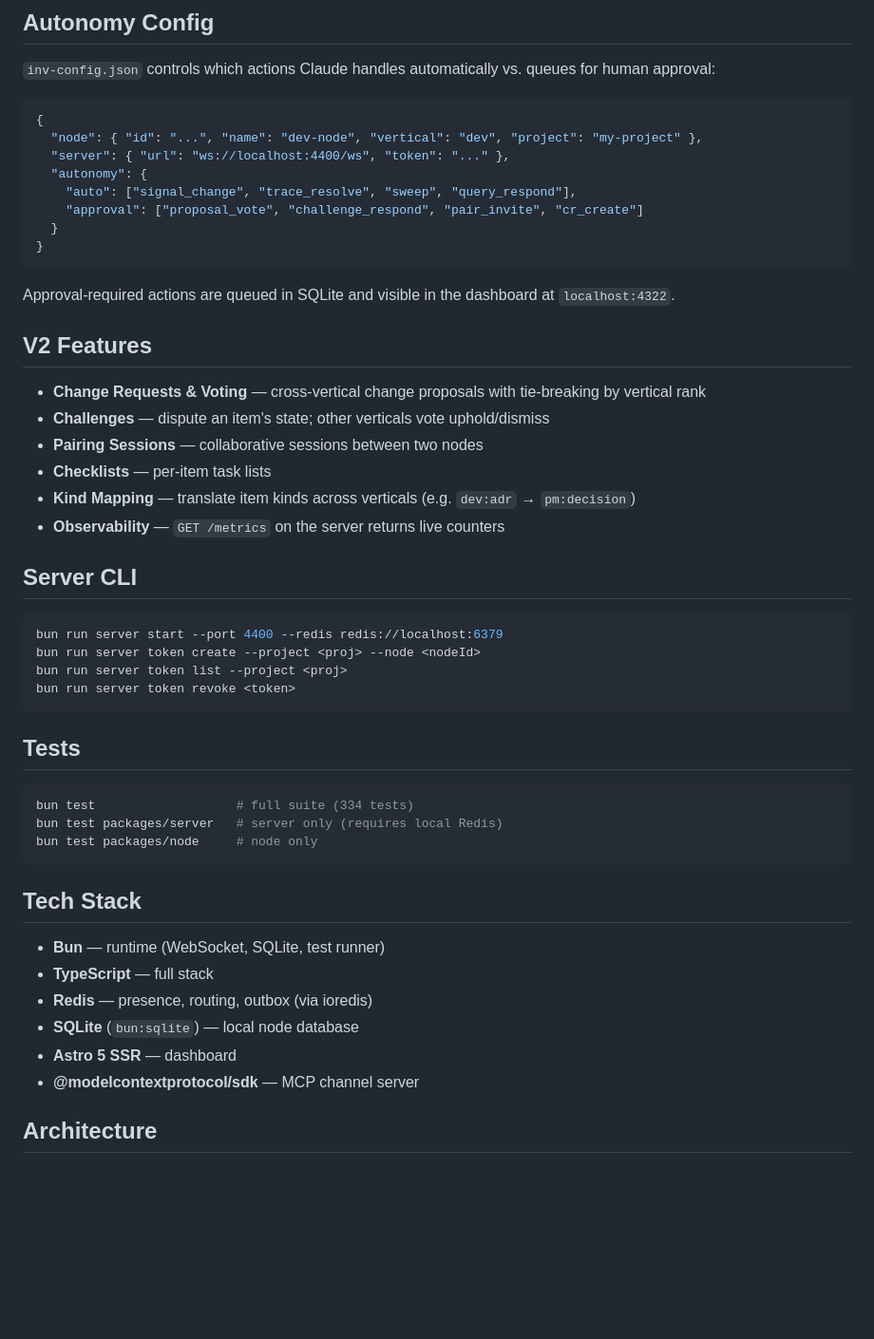
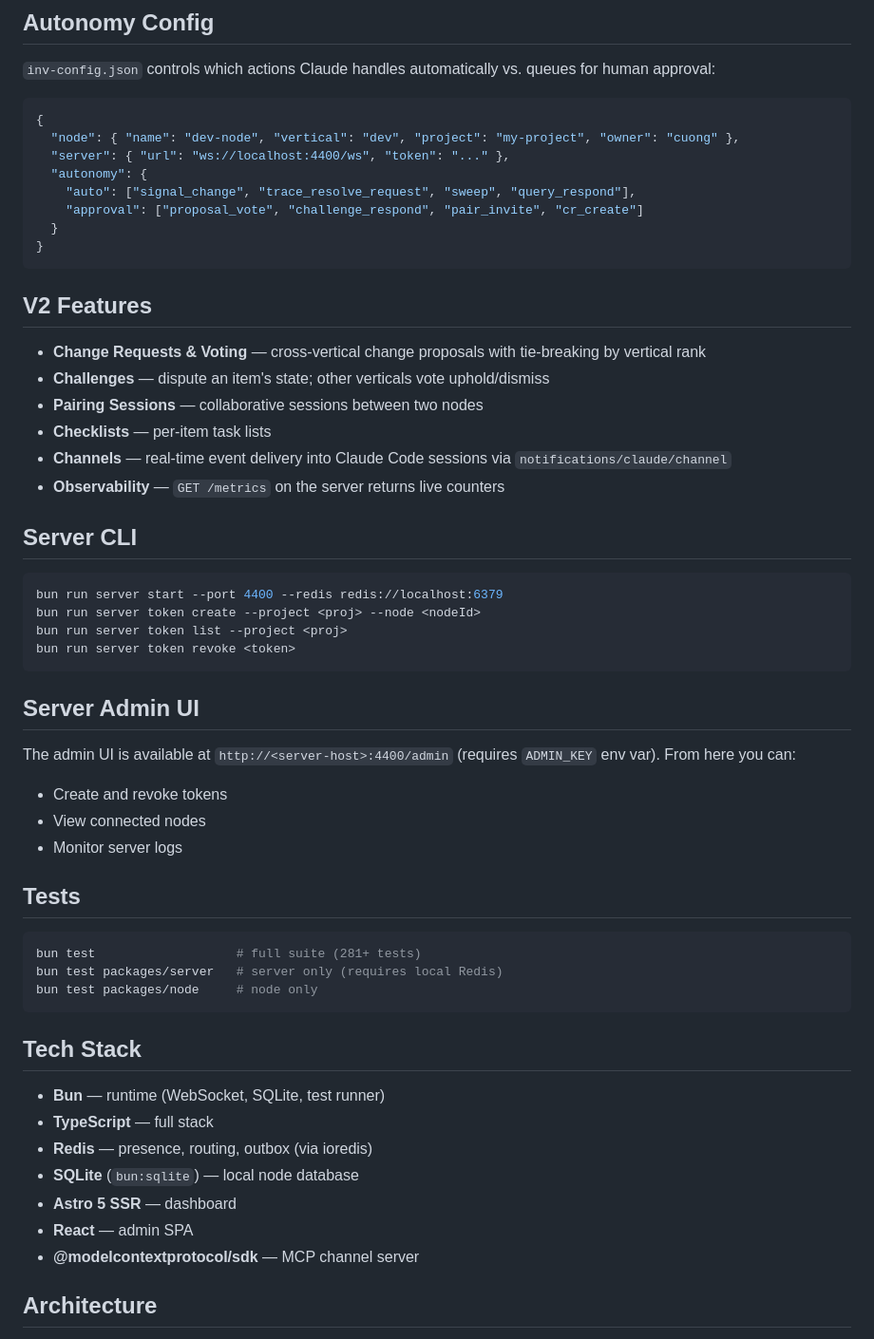
Before and after one commit to cuongtranba/ccom, a Markdown page: README.md, the part around one of its changes. Shown at 95% size. Rendered like a GitHub page; blank space fills up the shorter version.

````diff
--- a/README.md
+++ b/README.md
@@ -109,16 +134,14 @@ When a node propagates a change, all items that trace to the changed item are au
 
 ```json
 {
-  "node": { "id": "...", "name": "dev-node", "vertical": "dev", "project": "my-project" },
+  "node": { "name": "dev-node", "vertical": "dev", "project": "my-project", "owner": "cuong" },
   "server": { "url": "ws://localhost:4400/ws", "token": "..." },
   "autonomy": {
-    "auto": ["signal_change", "trace_resolve", "sweep", "query_respond"],
+    "auto": ["signal_change", "trace_resolve_request", "sweep", "query_respond"],
     "approval": ["proposal_vote", "challenge_respond", "pair_invite", "cr_create"]
   }
 }
 ```
-
-Approval-required actions are queued in SQLite and visible in the dashboard at `localhost:4322`.
 
 ## V2 Features
 
@@ -126,7 +149,7 @@ Approval-required actions are queued in SQLite and visible in the dashboard at `
 - **Challenges** — dispute an item's state; other verticals vote uphold/dismiss
 - **Pairing Sessions** — collaborative sessions between two nodes
 - **Checklists** — per-item task lists
-- **Kind Mapping** — translate item kinds across verticals (e.g. `dev:adr` → `pm:decision`)
+- **Channels** — real-time event delivery into Claude Code sessions via `notifications/claude/channel`
 - **Observability** — `GET /metrics` on the server returns live counters
 
 ## Server CLI
@@ -138,10 +161,18 @@ bun run server token list --project <proj>
 bun run server token revoke <token>
 ```
 
+## Server Admin UI
+
+The admin UI is available at `http://<server-host>:4400/admin` (requires `ADMIN_KEY` env var). From here you can:
+
+- Create and revoke tokens
+- View connected nodes
+- Monitor server logs
+
 ## Tests
 
 ```bash
-bun test                   # full suite (334 tests)
+bun test                   # full suite (281+ tests)
 bun test packages/server   # server only (requires local Redis)
 bun test packages/node     # node only
 ```
@@ -153,6 +184,7 @@ bun test packages/node     # node only
 - **Redis** — presence, routing, outbox (via ioredis)
 - **SQLite** (`bun:sqlite`) — local node database
 - **Astro 5 SSR** — dashboard
+- **React** — admin SPA
 - **@modelcontextprotocol/sdk** — MCP channel server
 
 ## Architecture
````
Also changed, not shown: other parts of README.md (+38 -13 lines).
